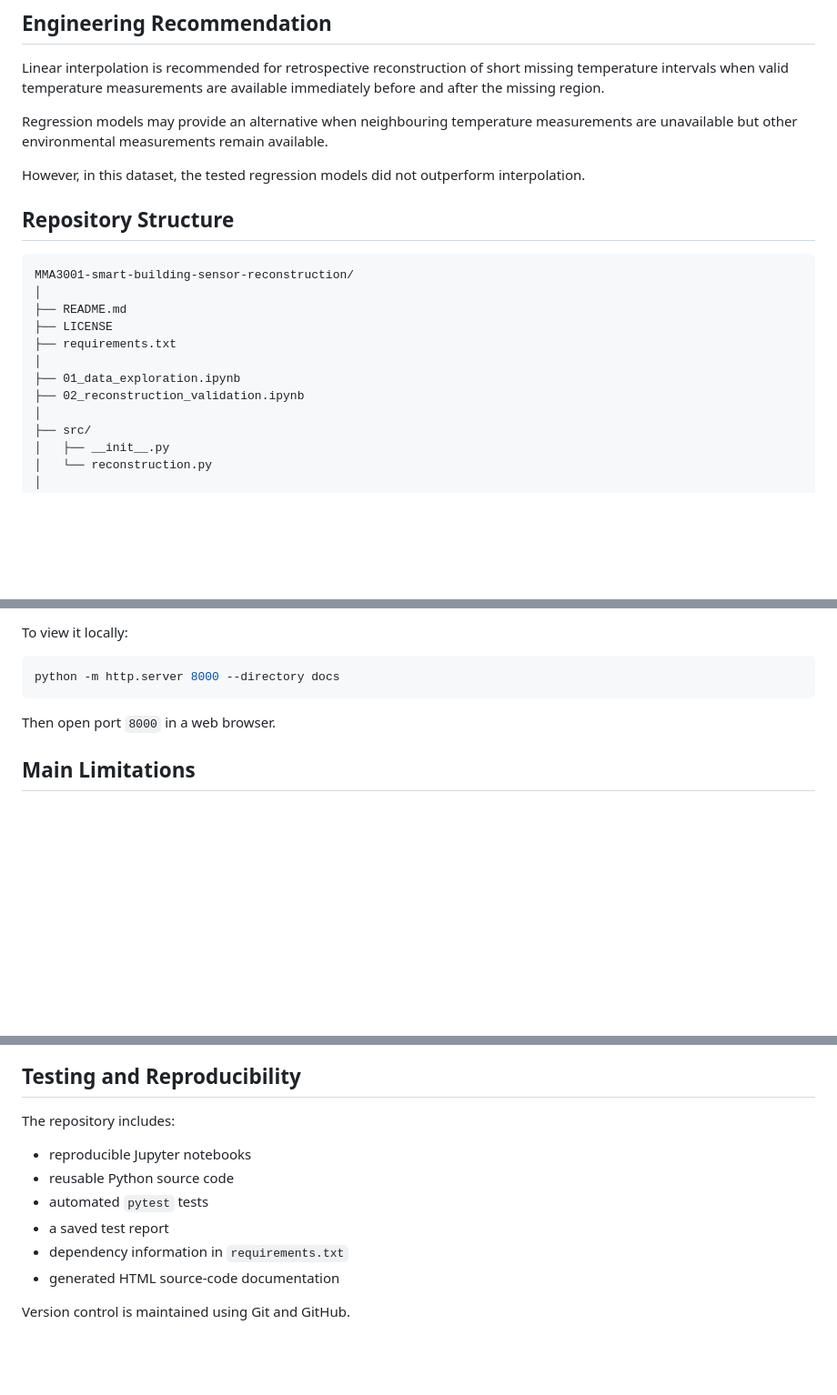
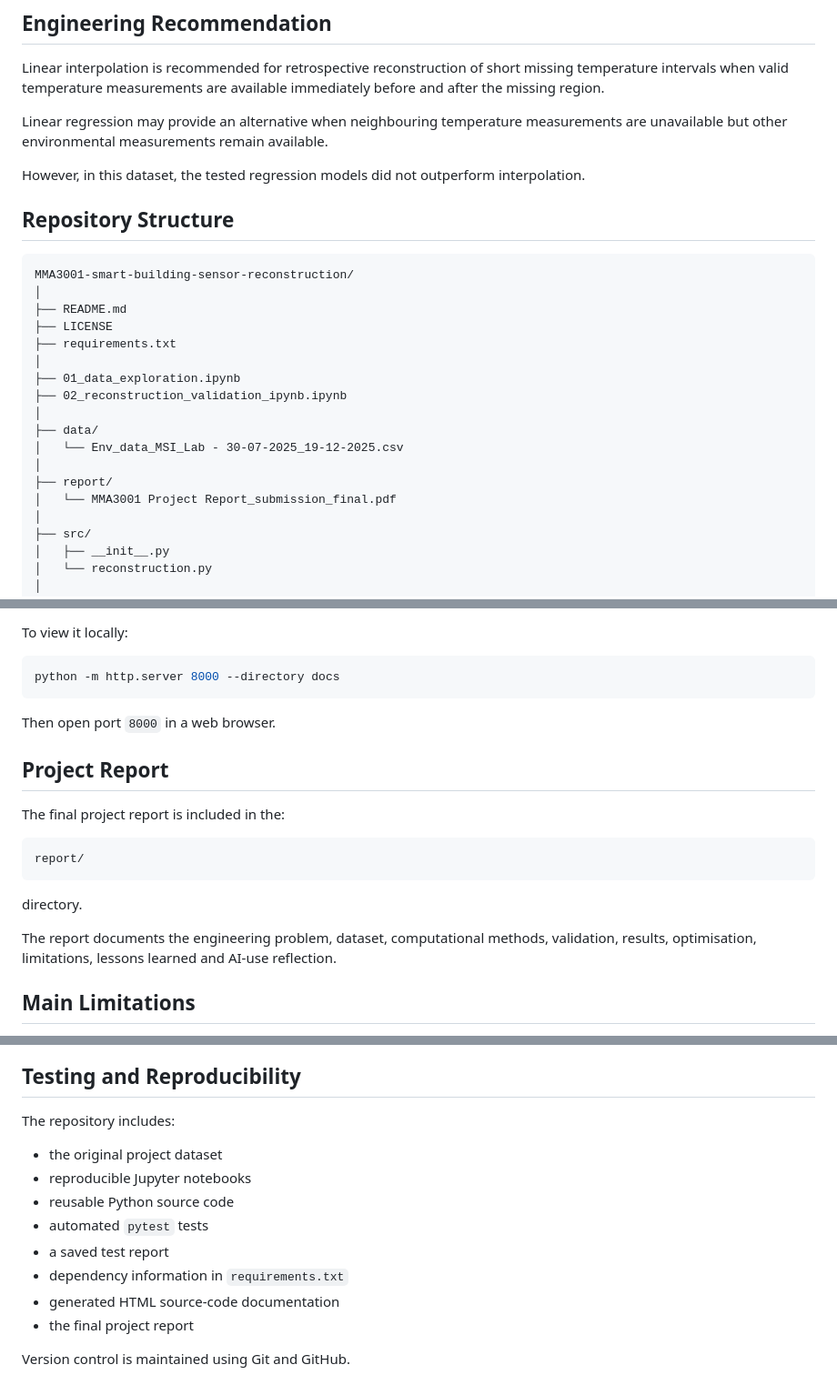
Before and after one commit to eliseiuoi/MMA3001-smart-building-sensor-reconstruction, a Markdown page: README.md, 3 parts joined by grey strips. Shown at 91% size. Drawn GitHub-style; blank space fills up the shorter version.

Commit message:
Update README.md
Update README with final dataset and report

````diff
--- a/README.md
+++ b/README.md
@@ -82,7 +84,7 @@ Linear interpolation achieved the lowest reconstruction error for isolated missi
 
 Linear interpolation is recommended for retrospective reconstruction of short missing temperature intervals when valid temperature measurements are available immediately before and after the missing region.
 
-Regression models may provide an alternative when neighbouring temperature measurements are unavailable but other environmental measurements remain available.
+Linear regression may provide an alternative when neighbouring temperature measurements are unavailable but other environmental measurements remain available.
 
 However, in this dataset, the tested regression models did not outperform interpolation.
 
@@ -96,7 +98,13 @@ MMA3001-smart-building-sensor-reconstruction/
 ├── requirements.txt
 │
 ├── 01_data_exploration.ipynb
-├── 02_reconstruction_validation.ipynb
+├── 02_reconstruction_validation_ipynb.ipynb
+│
+├── data/
+│   └── Env_data_MSI_Lab - 30-07-2025_19-12-2025.csv
+│
+├── report/
+│   └── MMA3001 Project Report_submission_final.pdf
 │
 ├── src/
 │   ├── __init__.py
@@ -174,6 +182,18 @@ python -m http.server 8000 --directory docs
 
 Then open port `8000` in a web browser.
 
+## Project Report
+
+The final project report is included in the:
+
+```text
+report/
+```
+
+directory.
+
+The report documents the engineering problem, dataset, computational methods, validation, results, optimisation, limitations, lessons learned and AI-use reflection.
+
 ## Main Limitations
 
 - Sensor measurements are irregularly sampled in time.
@@ -187,11 +207,13 @@ Then open port `8000` in a web browser.
 
 The repository includes:
 
+- the original project dataset
 - reproducible Jupyter notebooks
 - reusable Python source code
 - automated `pytest` tests
 - a saved test report
 - dependency information in `requirements.txt`
 - generated HTML source-code documentation
+- the final project report
 
 Version control is maintained using Git and GitHub.
````
Also changed, not shown: other parts of README.md (+2 -0 lines).
